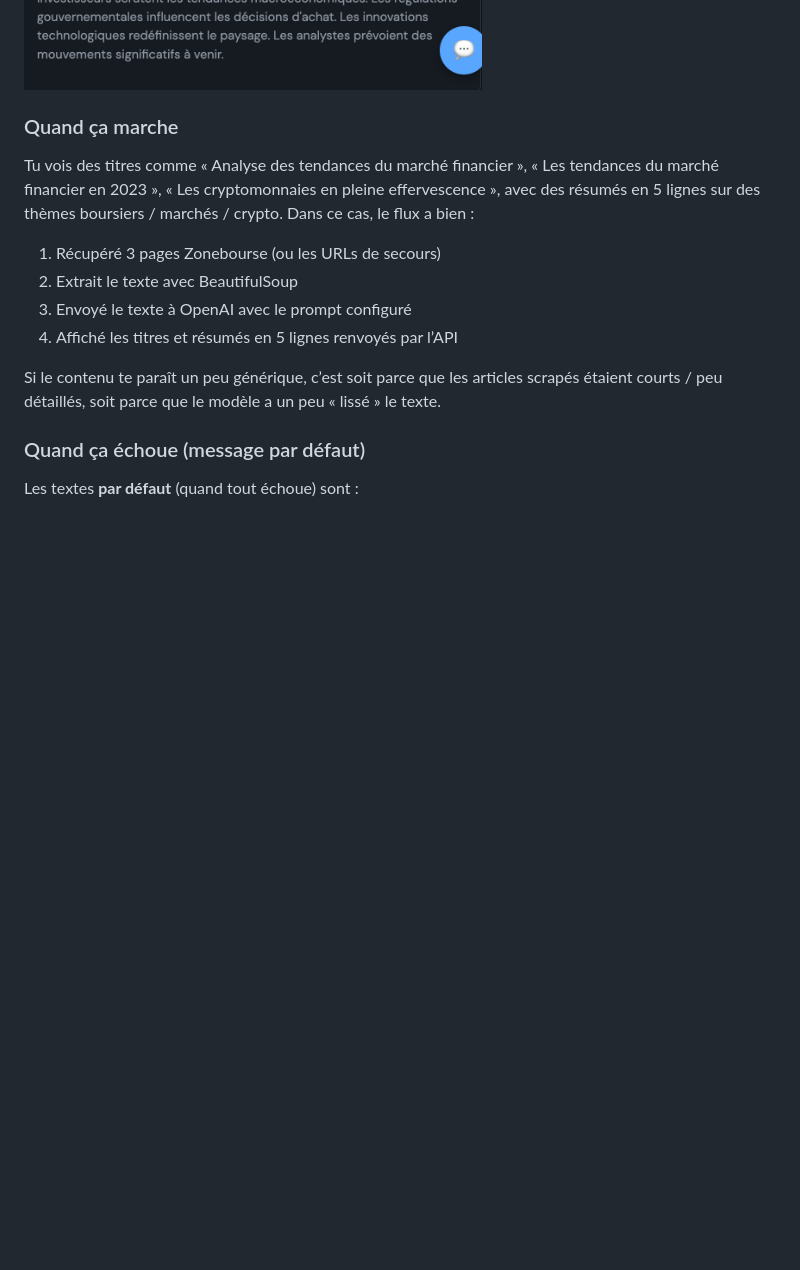
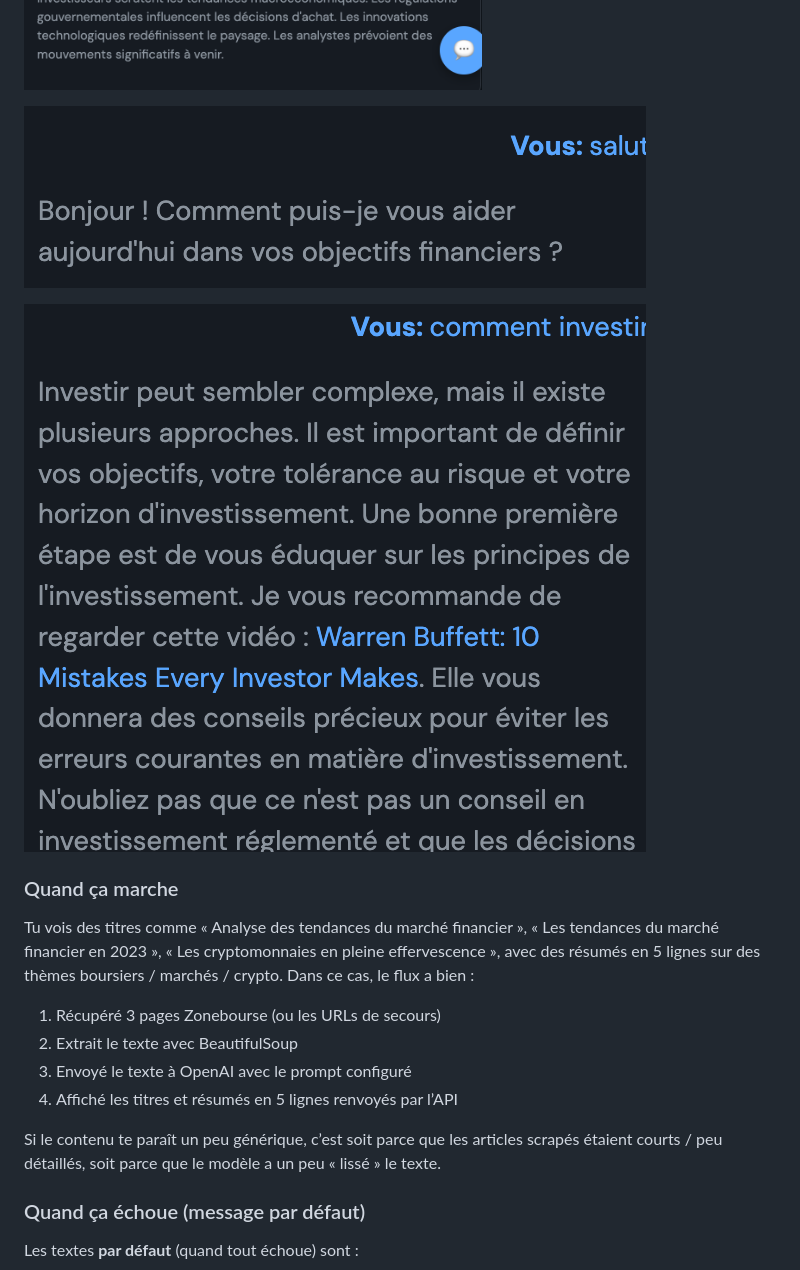
Before and after one commit to RomainR99/etoro_interface, a Markdown page: README.md, the part around the change. Drawn GitHub-style; pictures changed too: images/answer_chatbot.png (added), images/ask_chatbot.png (added); blank space fills up the shorter version.

Commit message:
README, chatbot (livres/vidéos, liens cliquables), slide.md, images chatbot
Made-with: Cursor

```diff
--- a/README.md
+++ b/README.md
@@ -122,6 +122,10 @@ Le modèle utilisé est **gpt-4o-mini**. La réponse JSON est parsée pour affic
 ![Capture des actualités Zonebourse](images/actualité.png)
 
 ![Capture des actualités Zonebourse 2](images/actualité2.png)
+
+![Chatbot - poser une question](images/ask_chatbot.png)
+
+![Chatbot - réponse avec lien cliquable](images/answer_chatbot.png)
 
 ### Quand ça marche
 
```
Also changed, not shown: slide.md (added, +98 -0 lines), 6 other files.
